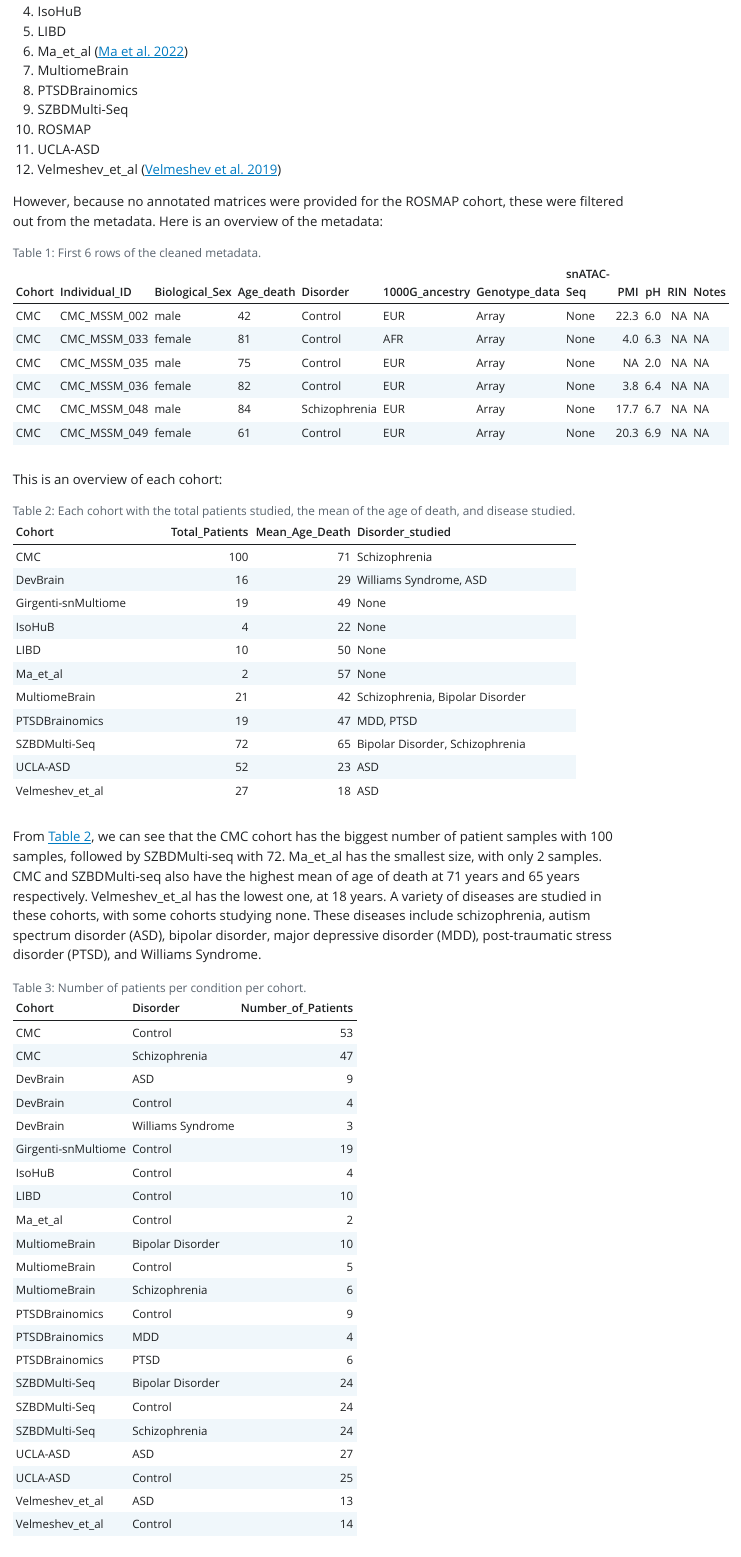
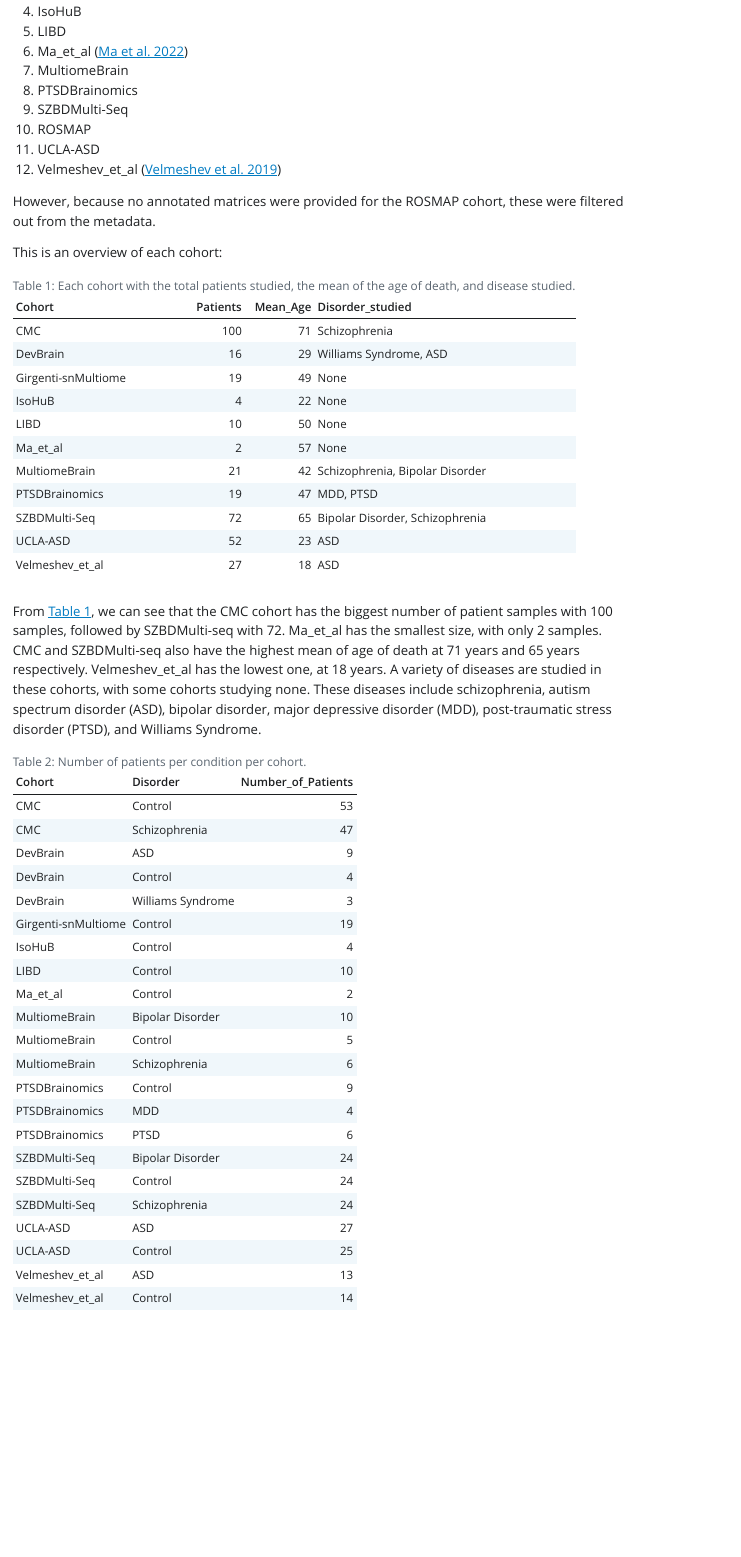
Before and after one commit to xnrxng/PavlabSZProject, a Quarto document (reports/sz-pavlab-report.qmd): the page in a window 1100 px wide, from 700 px down. The pictures show the output file reports/sz-pavlab-report.html that the author committed with the source, opened offline; Quarto's library style sheets are replaced by a plain one without menus.

````diff
--- a/reports/sz-pavlab-report.qmd
+++ b/reports/sz-pavlab-report.qmd
@@ -52,15 +52,7 @@
 11. UCLA-ASD
 12. Velmeshev_et_al [@Velmeshev]
 
-However, because no annotated matrices were provided for the ROSMAP cohort, these were filtered out from the metadata. Here is an overview of the metadata:
-
-```{r}
-#| label: tbl-clean-metadata
-#| tbl-cap: First 6 rows of the cleaned metadata.
-
-clean_metadata <- read_csv("../data/data_processed/clean_metadata.csv")
-knitr::kable(head(clean_metadata))
-```
+However, because no annotated matrices were provided for the ROSMAP cohort, these were filtered out from the metadata.
 
 This is an overview of each cohort:
 
--- a/results/1-total_patients.csv
+++ b/results/1-total_patients.csv
@@ -1,4 +1,4 @@
-"Cohort","Total_Patients","Mean_Age_Death","Disorder_studied"
+"Cohort","Patients","Mean_Age","Disorder_studied"
 "CMC",100,71,"Schizophrenia"
 "DevBrain",16,29,"Williams Syndrome, ASD"
 "Girgenti-snMultiome",19,49,"None"
````
Also changed, not shown: R/2-summaryfigures.R (+2 -2 lines), reports/sz-pavlab-report.html, reports/sz-pavlab-report.pdf (added).
